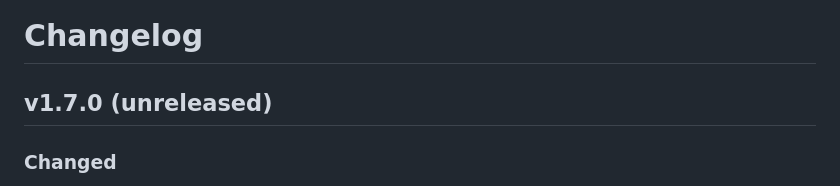
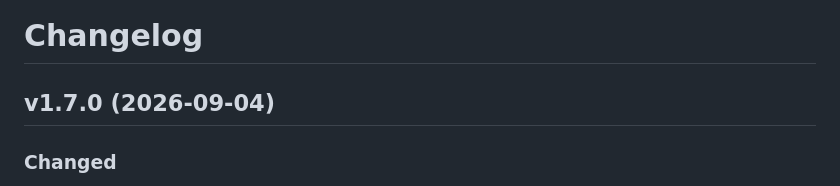
Before and after one commit to hypervisor-io/punk-records, a Markdown page: CHANGELOG.md, the part around the change. Drawn GitHub-style.

Commit message:
changelog: v1.7.0

```diff
--- a/CHANGELOG.md
+++ b/CHANGELOG.md
@@ -1,6 +1,6 @@
 # Changelog
 
-## v1.7.0 (unreleased)
+## v1.7.0 (2026-09-04)
 
 ### Changed
 - Brain view redrawn around an anatomical brain mesh (BodyParts3D, CC BY-SA 2.1 JP, attribution at `/brain/mesh/NOTICE`): a translucent glass shell with visible gyri, a lattice of neurons inside, signals that run along axons when memory is written, magenta haze on active regions, floating region labels, and a plain-language activity log that coalesces bursts and has a thin scrollbar.
```
